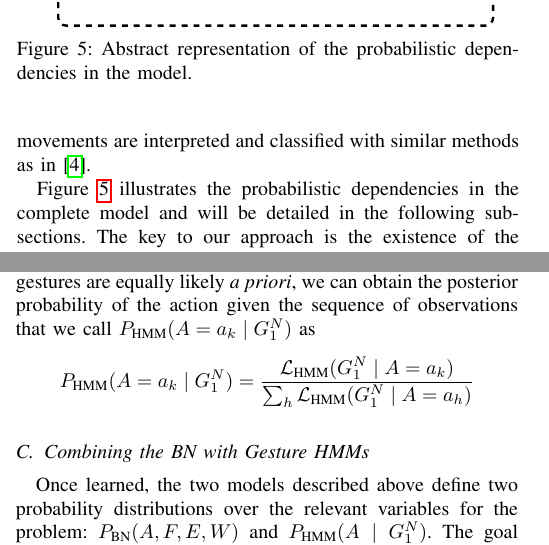
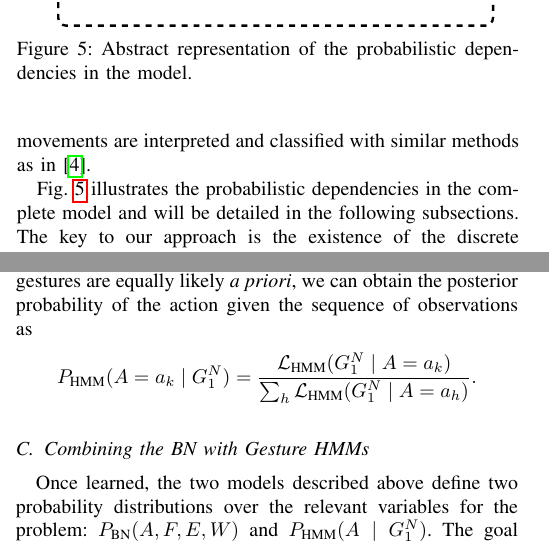
Before and after one commit to gsaponaro/tcds-gestures, a LaTeX paper (article/2017-11_submission/gsaponaro-tcds2017language.tex, which reads article/2017-11_submission/approach.tex): two parts of the columns of pages 3 and 4 of 7, joined at a grey line, cut so that both start at the same text. Compiled offline with pdfLaTeX; a missing font is replaced by an installed copy or a similar font; a LaTeX package or settings file that is missing is left out.

Commit message:
Minor changes in Approach

```diff
--- a/article/2017-11_submission/approach.tex
+++ b/article/2017-11_submission/approach.tex
@@ -93,7 +93,7 @@ In this phase human movements are interpreted and classified with similar method
 %reuse the experience that the robot has acquired when exploring the environment autonomously, for interpreting other people's actions.
 %In order to achieve this, we combine (1)~the robot affordance model of~\cite{salvi:2012:smcb}, which associates verbal descriptions to the physical interactions of an agent with the environment, with (2)~the gesture recognition system of~\cite{saponaro:2013:crhri}, which infers the type of action from human user movements.
 
-Figure~\ref{fig:model} illustrates the probabilistic dependencies in the complete model and will be detailed in the following subsections.
+Fig.~\ref{fig:model} illustrates the probabilistic dependencies in the complete model and will be detailed in the following subsections.
 The key to our approach is the existence of the discrete variable Action, the value of which is known to the robot in the ego-centric phase of learning, but must be inferred from observation in the social phase.
 In the social phase, this variable links all the other observable variables, that is, human gesture features, object properties, effect variables and words.
 It allows the robot to:
@@ -241,9 +241,11 @@ The input to the model is a sequence of~$N$ such feature vectors~$\mathbf{g}[1],
 At recognition~(testing) time, we can use the models to estimate the likelihood of a new sequence of observations~$G_1^N$, given each possible gesture/action by means of the \FB{} inference algorithm.
 %We can express this likelihood as $\mathcal{L}_\text{HMM}(G_1^N \given A)$, where $a$ is one of the possible actions.
 We can express this likelihood as $\mathcal{L}_\text{HMM}(G_1^N \given A=a_k)$, where $a_k$ is one of the possible actions.
-By normalizing the likelihoods, assuming that the gestures are equally likely \emph{a priori}, we can obtain the posterior probability of the action given the sequence of observations that we call~$\phmm(A=a_k \given G_1^N)$ as
+By normalizing the likelihoods, assuming that the gestures are equally likely \emph{a priori}, we can obtain the posterior probability of the action given the sequence of observations
+%that we call~$\phmm(A=a_k \given G_1^N)$
+as
 \begin{equation*}
-  \phmm(A=a_k \given G_1^N) = \frac{\mathcal{L}_\text{HMM}(G_1^N \given A=a_k)}{\sum_h \mathcal{L}_\text{HMM}(G_1^N \given A=a_h)}
+  \phmm(A=a_k \given G_1^N) = \frac{\mathcal{L}_\text{HMM}(G_1^N \given A=a_k)}{\sum_h \mathcal{L}_\text{HMM}(G_1^N \given A=a_h)}.
 \end{equation*}
 
 %In Sec.~\ref{sec:combination}, we discuss different ways in which the output information of the gesture recognizer can be combined with the \acl{BN} of words and affordances.
```
Also changed, not shown: article/2017-11_submission/approach.tex (6 more changed lines).
